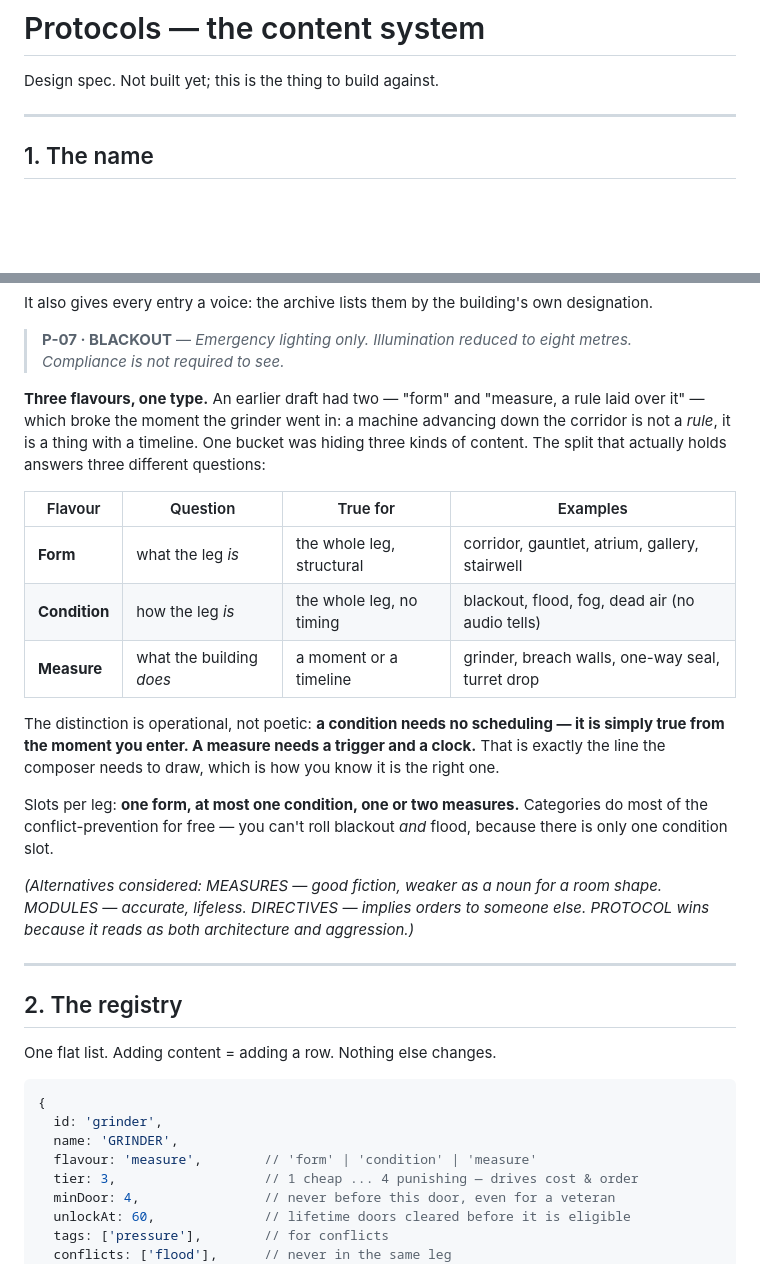
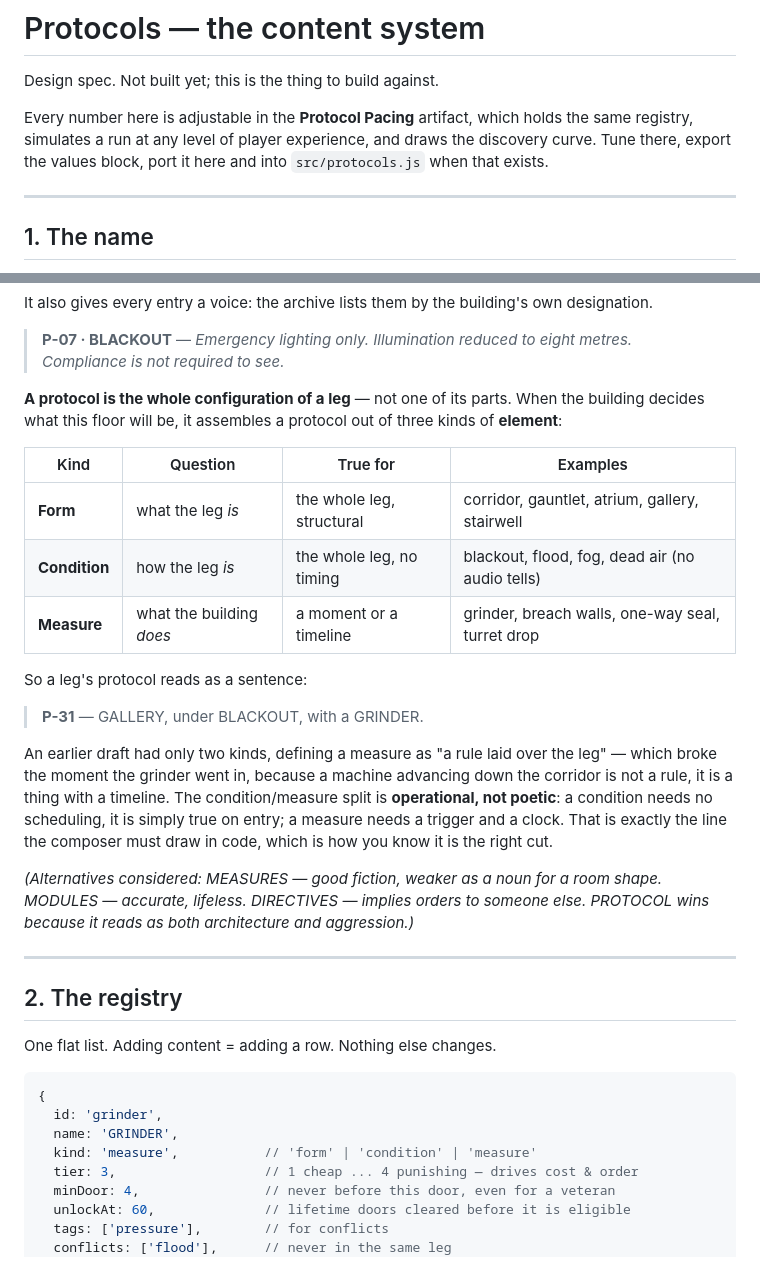
Before and after one commit to onlinestuff4me-sketch/neon-grid-breaker, a Markdown page: docs/PROTOCOLS.md, 2 parts joined by grey strips. Drawn GitHub-style; blank space fills up the shorter version.

Commit message:
Protocol is the leg's whole configuration; add combination rules
Co-Authored-By: Claude Fable 5 <noreply@anthropic.com>
Claude-Session: https://claude.ai/code/session_019PdzCzn4dPsEmLa6cvgahd

```diff
--- a/docs/PROTOCOLS.md
+++ b/docs/PROTOCOLS.md
@@ -1,6 +1,11 @@
 # Protocols — the content system
 
 Design spec. Not built yet; this is the thing to build against.
+
+Every number here is adjustable in the **Protocol Pacing** artifact, which
+holds the same registry, simulates a run at any level of player experience,
+and draws the discovery curve. Tune there, export the values block, port it
+here and into `src/protocols.js` when that exists.
 
 ---
 
@@ -25,26 +30,27 @@ own designation.
 > **P-07 · BLACKOUT** — *Emergency lighting only. Illumination reduced to
 > eight metres. Compliance is not required to see.*
 
-**Three flavours, one type.** An earlier draft had two — "form" and
-"measure, a rule laid over it" — which broke the moment the grinder went in:
-a machine advancing down the corridor is not a *rule*, it is a thing with a
-timeline. One bucket was hiding three kinds of content. The split that
-actually holds answers three different questions:
+**A protocol is the whole configuration of a leg** — not one of its parts.
+When the building decides what this floor will be, it assembles a protocol
+out of three kinds of **element**:
 
-| Flavour | Question | True for | Examples |
+| Kind | Question | True for | Examples |
 |---|---|---|---|
 | **Form** | what the leg *is* | the whole leg, structural | corridor, gauntlet, atrium, gallery, stairwell |
 | **Condition** | how the leg *is* | the whole leg, no timing | blackout, flood, fog, dead air (no audio tells) |
 | **Measure** | what the building *does* | a moment or a timeline | grinder, breach walls, one-way seal, turret drop |
 
-The distinction is operational, not poetic: **a condition needs no
-scheduling — it is simply true from the moment you enter. A measure needs a
-trigger and a clock.** That is exactly the line the composer needs to draw,
-which is how you know it is the right one.
+So a leg's protocol reads as a sentence:
 
-Slots per leg: **one form, at most one condition, one or two measures.**
-Categories do most of the conflict-prevention for free — you can't roll
-blackout *and* flood, because there is only one condition slot.
+> **P-31** — GALLERY, under BLACKOUT, with a GRINDER.
+
+An earlier draft had only two kinds, defining a measure as "a rule laid over
+the leg" — which broke the moment the grinder went in, because a machine
+advancing down the corridor is not a rule, it is a thing with a timeline.
+The condition/measure split is **operational, not poetic**: a condition needs
+no scheduling, it is simply true on entry; a measure needs a trigger and a
+clock. That is exactly the line the composer must draw in code, which is how
+you know it is the right cut.
 
 *(Alternatives considered: MEASURES — good fiction, weaker as a noun for a
 room shape. MODULES — accurate, lifeless. DIRECTIVES — implies orders to
@@ -61,7 +67,7 @@ One flat list. Adding content = adding a row. Nothing else changes.
 {
   id: 'grinder',
   name: 'GRINDER',
-  flavour: 'measure',        // 'form' | 'condition' | 'measure'
+  kind: 'measure',           // 'form' | 'condition' | 'measure'
   tier: 3,                   // 1 cheap ... 4 punishing — drives cost & order
   minDoor: 4,                // never before this door, even for a veteran
   unlockAt: 60,              // lifetime doors cleared before it is eligible
```
Also changed, not shown: other parts of docs/PROTOCOLS.md (+33 -0 lines).
